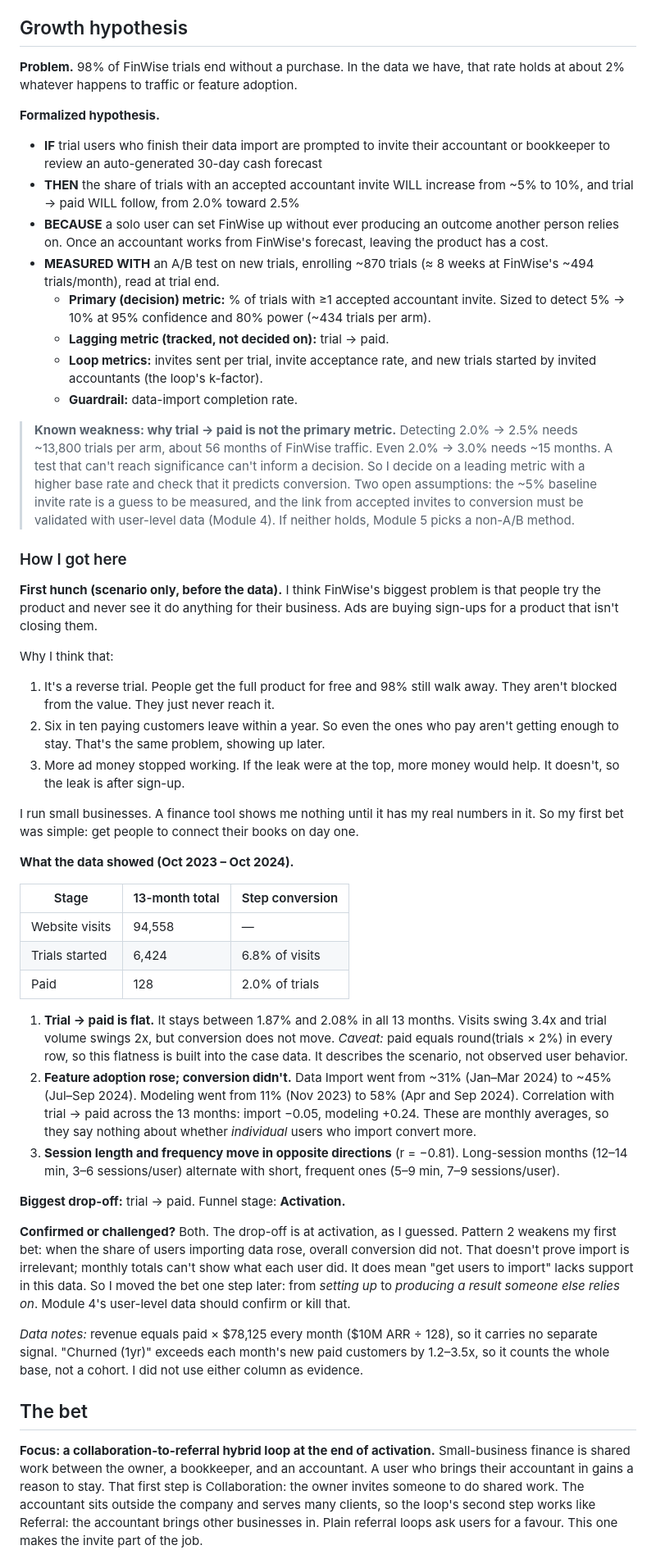
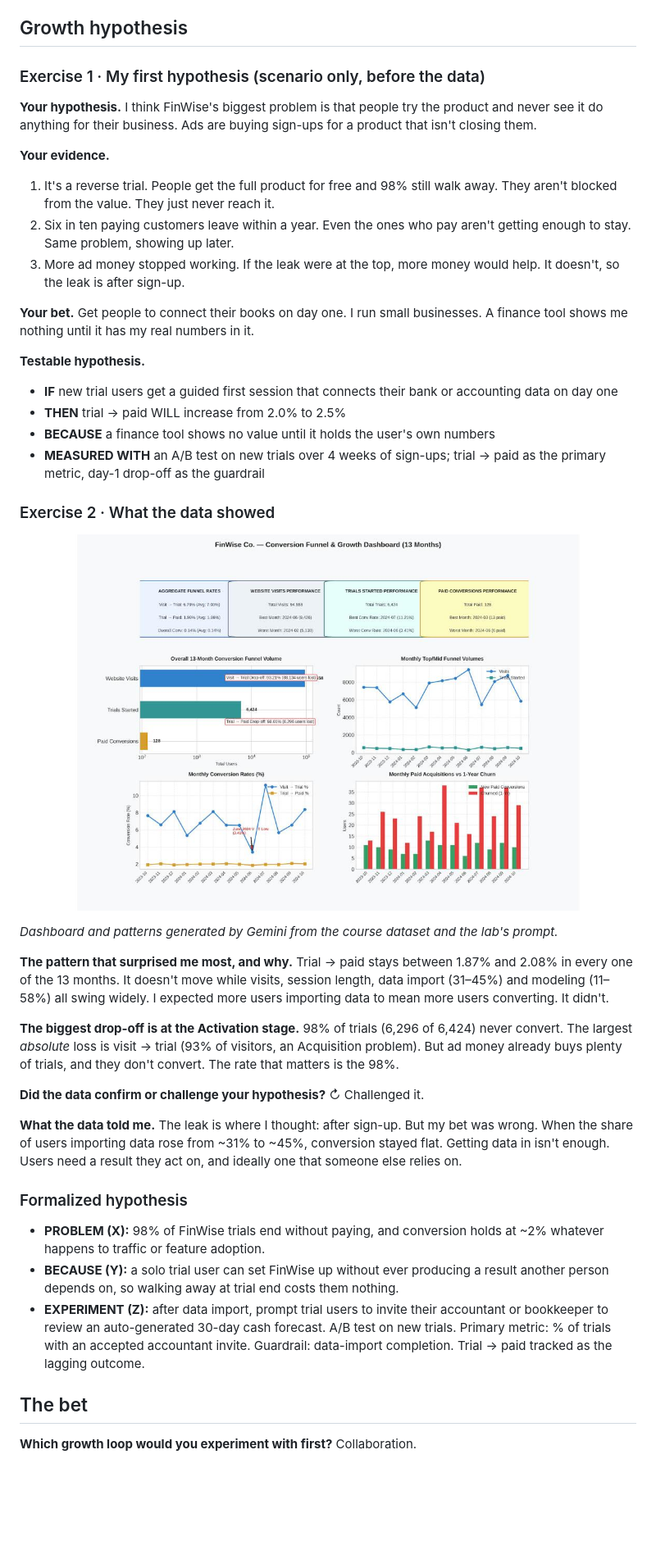
Before and after one commit to mdorticos16x9/finwise-strategy, a Markdown page: 01-bet/growth-bet.md, the part around one of its changes. Shown at 82% size. Rendered like a GitHub page; blank space fills up the shorter version.

Commit message:
Follow lab fields to the letter: 01-bet/growth-bet.md

```diff
--- a/01-bet/growth-bet.md
+++ b/01-bet/growth-bet.md
@@ -4,50 +4,44 @@
 
 ## Growth hypothesis
 
-**Problem.** 98% of FinWise trials end without a purchase. In the data we have, that rate holds at about 2% whatever happens to traffic or feature adoption.
+### Exercise 1 · My first hypothesis (scenario only, before the data)
 
-**Formalized hypothesis.**
-- **IF** trial users who finish their data import are prompted to invite their accountant or bookkeeper to review an auto-generated 30-day cash forecast
-- **THEN** the share of trials with an accepted accountant invite WILL increase from ~5% to 10%, and trial → paid WILL follow, from 2.0% toward 2.5%
-- **BECAUSE** a solo user can set FinWise up without ever producing an outcome another person relies on. Once an accountant works from FinWise's forecast, leaving the product has a cost.
-- **MEASURED WITH** an A/B test on new trials, enrolling ~870 trials (≈ 8 weeks at FinWise's ~494 trials/month), read at trial end.
-  - **Primary (decision) metric:** % of trials with ≥1 accepted accountant invite. Sized to detect 5% → 10% at 95% confidence and 80% power (~434 trials per arm).
-  - **Lagging metric (tracked, not decided on):** trial → paid.
-  - **Loop metrics:** invites sent per trial, invite acceptance rate, and new trials started by invited accountants (the loop's k-factor).
-  - **Guardrail:** data-import completion rate.
+**Your hypothesis.** I think FinWise's biggest problem is that people try the product and never see it do anything for their business. Ads are buying sign-ups for a product that isn't closing them.
 
-> **Known weakness: why trial → paid is not the primary metric.** Detecting 2.0% → 2.5% needs ~13,800 trials per arm, about 56 months of FinWise traffic. Even 2.0% → 3.0% needs ~15 months. A test that can't reach significance can't inform a decision. So I decide on a leading metric with a higher base rate and check that it predicts conversion. Two open assumptions: the ~5% baseline invite rate is a guess to be measured, and the link from accepted invites to conversion must be validated with user-level data (Module 4). If neither holds, Module 5 picks a non-A/B method.
-
-### How I got here
-
-**First hunch (scenario only, before the data).** I think FinWise's biggest problem is that people try the product and never see it do anything for their business. Ads are buying sign-ups for a product that isn't closing them.
-
-Why I think that:
+**Your evidence.**
 1. It's a reverse trial. People get the full product for free and 98% still walk away. They aren't blocked from the value. They just never reach it.
-2. Six in ten paying customers leave within a year. So even the ones who pay aren't getting enough to stay. That's the same problem, showing up later.
+2. Six in ten paying customers leave within a year. Even the ones who pay aren't getting enough to stay. Same problem, showing up later.
 3. More ad money stopped working. If the leak were at the top, more money would help. It doesn't, so the leak is after sign-up.
 
-I run small businesses. A finance tool shows me nothing until it has my real numbers in it. So my first bet was simple: get people to connect their books on day one.
+**Your bet.** Get people to connect their books on day one. I run small businesses. A finance tool shows me nothing until it has my real numbers in it.
 
-**What the data showed (Oct 2023 – Oct 2024).**
+**Testable hypothesis.**
+- **IF** new trial users get a guided first session that connects their bank or accounting data on day one
+- **THEN** trial → paid WILL increase from 2.0% to 2.5%
+- **BECAUSE** a finance tool shows no value until it holds the user's own numbers
+- **MEASURED WITH** an A/B test on new trials over 4 weeks of sign-ups; trial → paid as the primary metric, day-1 drop-off as the guardrail
 
-| Stage | 13-month total | Step conversion |
-|---|---|---|
-| Website visits | 94,558 | — |
-| Trials started | 6,424 | 6.8% of visits |
-| Paid | 128 | 2.0% of trials |
+### Exercise 2 · What the data showed
 
-1. **Trial → paid is flat.** It stays between 1.87% and 2.08% in all 13 months. Visits swing 3.4x and trial volume swings 2x, but conversion does not move. *Caveat:* paid equals round(trials × 2%) in every row, so this flatness is built into the case data. It describes the scenario, not observed user behavior.
-2. **Feature adoption rose; conversion didn't.** Data Import went from ~31% (Jan–Mar 2024) to ~45% (Jul–Sep 2024). Modeling went from 11% (Nov 2023) to 58% (Apr and Sep 2024). Correlation with trial → paid across the 13 months: import −0.05, modeling +0.24. These are monthly averages, so they say nothing about whether *individual* users who import convert more.
-3. **Session length and frequency move in opposite directions** (r = −0.81). Long-session months (12–14 min, 3–6 sessions/user) alternate with short, frequent ones (5–9 min, 7–9 sessions/user).
+![FinWise conversion funnel dashboard, 13 months](funnel-dashboard.jpg)
 
-**Biggest drop-off:** trial → paid. Funnel stage: **Activation.**
+*Dashboard and patterns generated by Gemini from the course dataset and the lab's prompt.*
 
-**Confirmed or challenged?** Both. The drop-off is at activation, as I guessed. Pattern 2 weakens my first bet: when the share of users importing data rose, overall conversion did not. That doesn't prove import is irrelevant; monthly totals can't show what each user did. It does mean "get users to import" lacks support in this data. So I moved the bet one step later: from *setting up* to *producing a result someone else relies on*. Module 4's user-level data should confirm or kill that.
+**The pattern that surprised me most, and why.** Trial → paid stays between 1.87% and 2.08% in every one of the 13 months. It doesn't move while visits, session length, data import (31–45%) and modeling (11–58%) all swing widely. I expected more users importing data to mean more users converting. It didn't.
 
-*Data notes:* revenue equals paid × $78,125 every month ($10M ARR ÷ 128), so it carries no separate signal. "Churned (1yr)" exceeds each month's new paid customers by 1.2–3.5x, so it counts the whole base, not a cohort. I did not use either column as evidence.
+**The biggest drop-off is at the Activation stage.** 98% of trials (6,296 of 6,424) never convert. The largest *absolute* loss is visit → trial (93% of visitors, an Acquisition problem). But ad money already buys plenty of trials, and they don't convert. The rate that matters is the 98%.
+
+**Did the data confirm or challenge your hypothesis?** ↻ Challenged it.
+
+**What the data told me.** The leak is where I thought: after sign-up. But my bet was wrong. When the share of users importing data rose from ~31% to ~45%, conversion stayed flat. Getting data in isn't enough. Users need a result they act on, and ideally one that someone else relies on.
+
+### Formalized hypothesis
+
+- **PROBLEM (X):** 98% of FinWise trials end without paying, and conversion holds at ~2% whatever happens to traffic or feature adoption.
+- **BECAUSE (Y):** a solo trial user can set FinWise up without ever producing a result another person depends on, so walking away at trial end costs them nothing.
+- **EXPERIMENT (Z):** after data import, prompt trial users to invite their accountant or bookkeeper to review an auto-generated 30-day cash forecast. A/B test on new trials. Primary metric: % of trials with an accepted accountant invite. Guardrail: data-import completion. Trial → paid tracked as the lagging outcome.
 
 ## The bet
 
-**Focus: a collaboration-to-referral hybrid loop at the end of activation.** Small-business finance is shared work between the owner, a bookkeeper, and an accountant. A user who brings their accountant in gains a reason to stay. That first step is Collaboration: the owner invites someone to do shared work. The accountant sits outside the company and serves many clients, so the loop's second step works like Referral: the accountant brings other businesses in. Plain referral loops ask users for a favour. This one makes the invite part of the job.
+**Which growth loop would you experiment with first?** Collaboration.
 
```
Also changed, not shown: other parts of 01-bet/growth-bet.md (+21 -14 lines).
